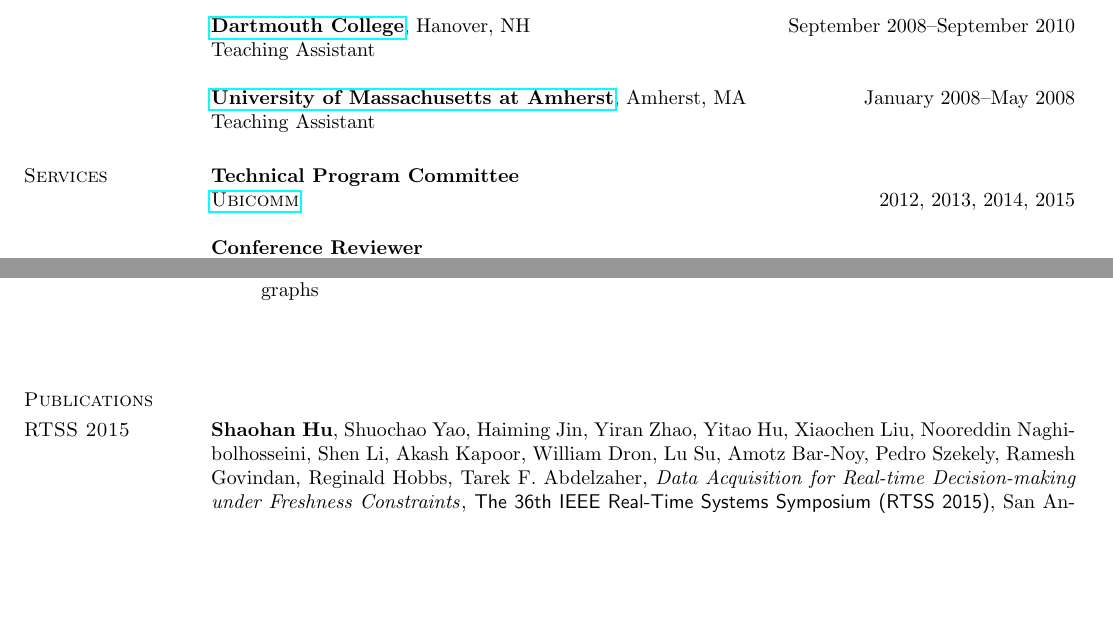
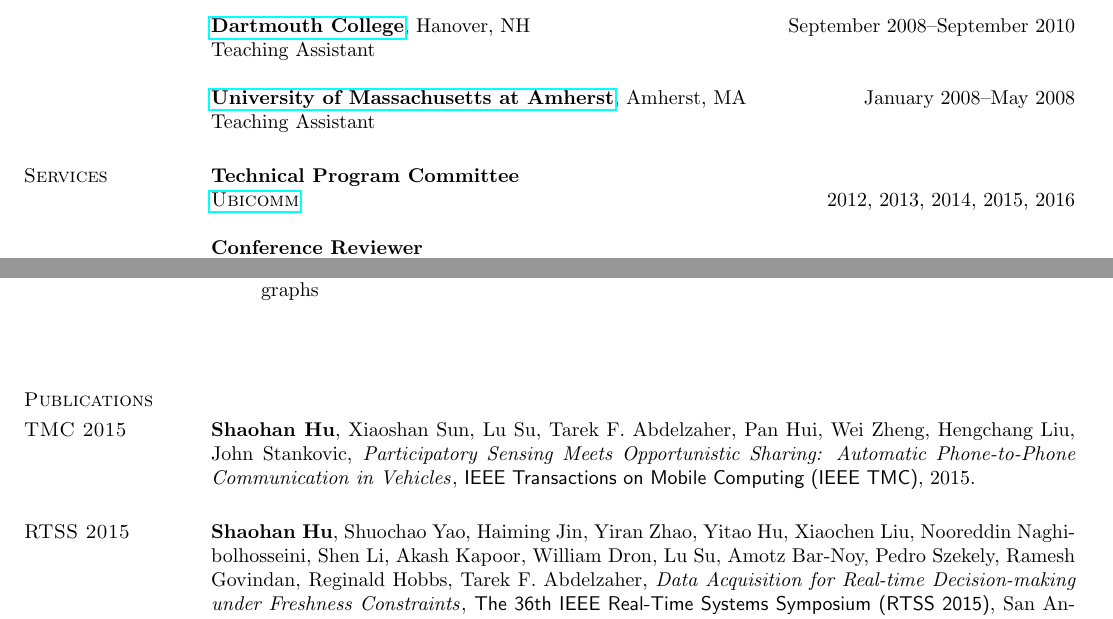
Before and after one commit to hushaohan/hushaohan.github.io, a LaTeX CV (cv.tex, which reads publications.tex, services.tex): two parts of pages 1 and 4 of 8 before the commit and two parts of pages 1 and 4 of 9 after it, joined at a grey line, cut so that both start at the same text, the shorter picture padded with empty space. Compiled offline with pdfLaTeX.

Commit message:
added TMC car-to-car communication paper

```diff
--- a/publications.tex
+++ b/publications.tex
@@ -1,4 +1,8 @@
 \section{\sc Publications}
+
+\section{\sc TMC 2015}\hypertarget{hu2015tmc}{} \textbf{Shaohan Hu}, Xiaoshan Sun, Lu Su, Tarek F. Abdelzaher, Pan Hui, Wei Zheng, Hengchang Liu, John Stankovic, \href{}{\emph{Participatory Sensing Meets Opportunistic
+Sharing: Automatic Phone-to-Phone
+Communication in Vehicles}}, \textsf{IEEE Transactions on Mobile Computing (IEEE TMC)}, 2015.
 
 \section{\sc RTSS 2015}\hypertarget{hu2015rtss}{} \textbf{Shaohan Hu}, Shuochao Yao, Haiming Jin, Yiran Zhao, Yitao Hu, Xiaochen Liu, Nooreddin Naghibolhosseini, Shen Li, Akash Kapoor, William Dron, Lu Su, Amotz Bar-Noy, Pedro Szekely, Ramesh Govindan, Reginald Hobbs, Tarek F. Abdelzaher, \href{}{\emph{Data Acquisition for Real-time Decision-making under Freshness Constraints}}, \textsf{The 36th IEEE Real-Time Systems Symposium (RTSS 2015)}, San Antonio, TX USA, December 1--4, 2015.
 
--- a/services.tex
+++ b/services.tex
@@ -1,6 +1,6 @@
 \section{\sc Services}
 {\bf Technical Program Committee}\\
-{\href{http://www.iaria.org/conferences.html}{\textsc{Ubicomm}}} \hfill 2012, 2013, 2014, 2015
+{\href{http://www.iaria.org/conferences.html}{\textsc{Ubicomm}}} \hfill 2012, 2013, 2014, 2015, 2016
 
 {\bf Conference Reviewer}\\
 {\href{http://infocom2016.ieee-infocom.org/}{\textsc{INFOCOM}}} \hfill 2016\\
```
Also changed, not shown: research.tex (+1 -1 lines), cv.pdf.
